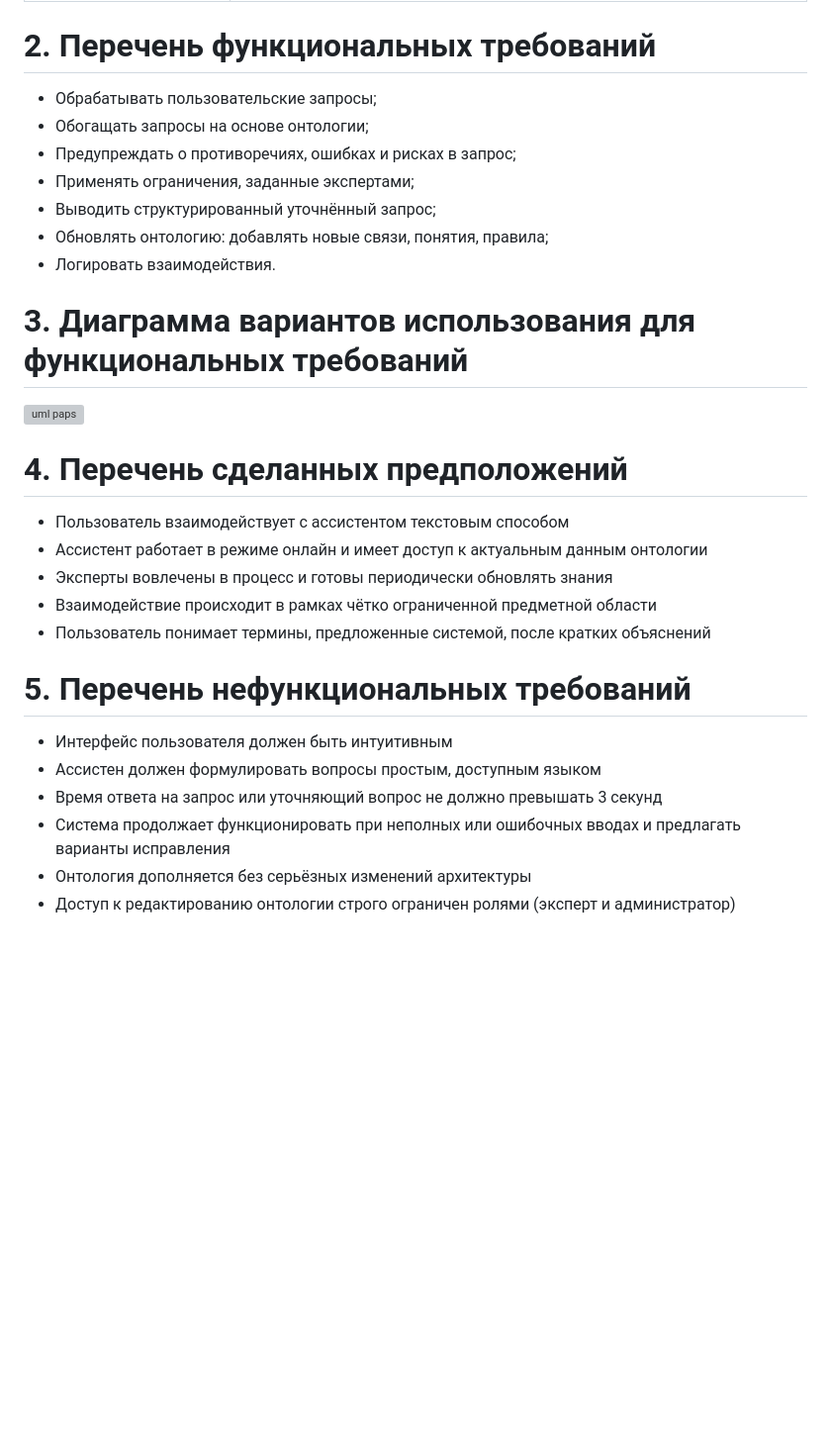
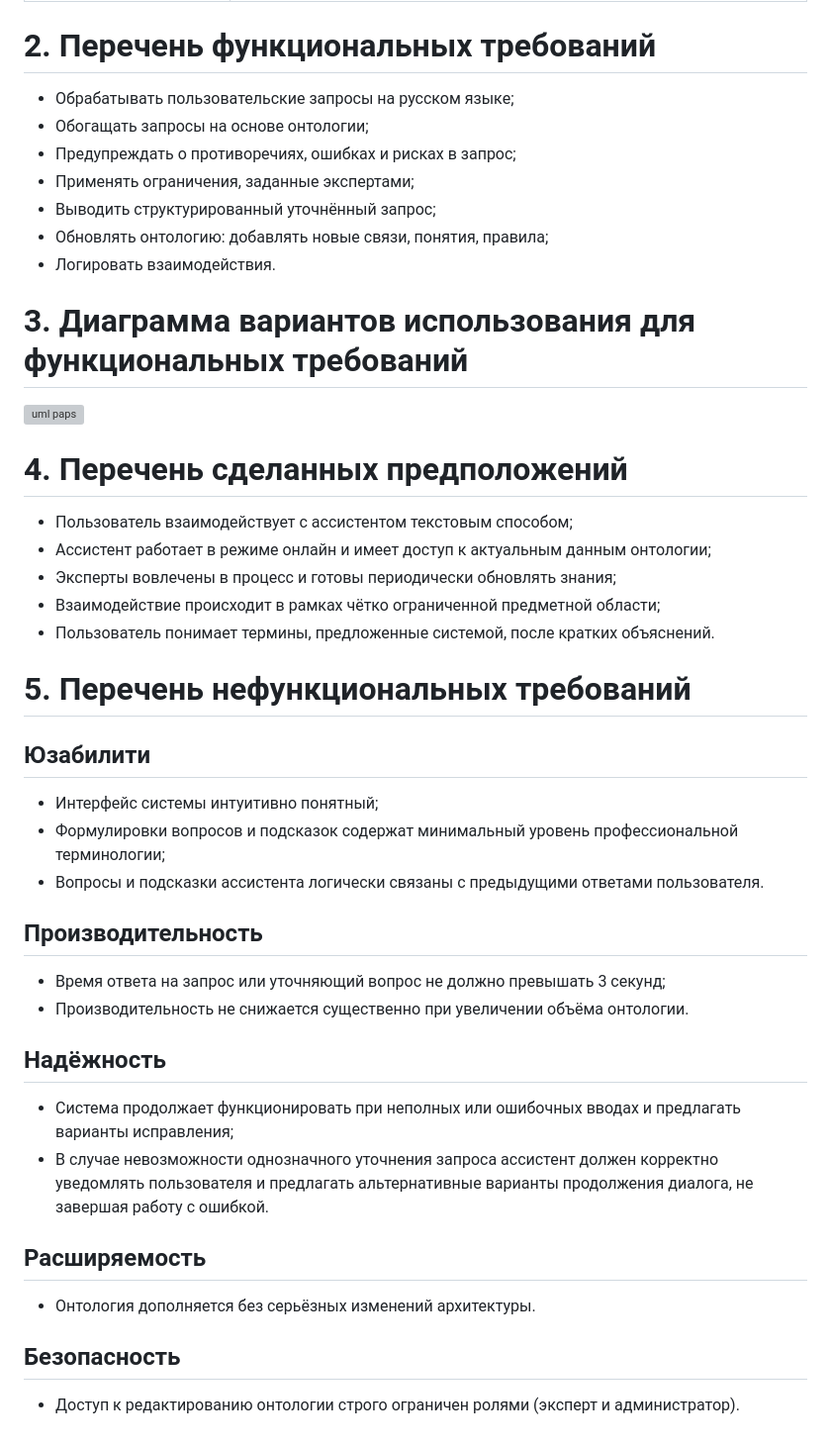
Before and after one commit to Grzegorz231/PAPS, a Markdown page: docs/Отчёт lab1.md, the part around the change printed below. Shown: that part at 99% size. GitHub-like rendering; blank space fills up the shorter version; grey boxes are pictures that could not be loaded.

Commit message:
Update Отчёт lab1.md
обновил диаграмму прецедентов, добавил подзаголовки для перечня нефункциональных требований

```diff
--- a/docs/Отчёт lab1.md
+++ b/docs/Отчёт lab1.md
@@ -7,7 +7,7 @@
 |Заказчик проекта|Определяет цели, контролирует сроки, задаёт требования к качеству и функциональности|
 |Администратор проекта|Контролирует стабильность работы, обновления онтологии, корректность данных и безопасность|
 # 2. Перечень функциональных требований
- * Обрабатывать пользовательские запросы;
+ * Обрабатывать пользовательские запросы на русском языке;
  * Обогащать запросы на основе онтологии;
  * Предупреждать о противоречиях, ошибках и рисках в запрос;
  * Применять ограничения, заданные экспертами;
@@ -19,14 +19,22 @@
 
 # 4. Перечень сделанных предположений
- * Пользователь взаимодействует с ассистентом текстовым способом
- * Ассистент работает в режиме онлайн и имеет доступ к актуальным данным онтологии
- * Эксперты вовлечены в процесс и готовы периодически обновлять знания
- * Взаимодействие происходит в рамках чётко ограниченной предметной области
- * Пользователь понимает термины, предложенные системой, после кратких объяснений
+ * Пользователь взаимодействует с ассистентом текстовым способом;
+ * Ассистент работает в режиме онлайн и имеет доступ к актуальным данным онтологии;
+ * Эксперты вовлечены в процесс и готовы периодически обновлять знания;
+ * Взаимодействие происходит в рамках чётко ограниченной предметной области;
+ * Пользователь понимает термины, предложенные системой, после кратких объяснений.
 # 5. Перечень нефункциональных требований
- * Интерфейс пользователя должен быть интуитивным
- * Ассистен должен формулировать вопросы простым, доступным языком
- * Время ответа на запрос или уточняющий вопрос не должно превышать 3 секунд
- * Система продолжает функционировать при неполных или ошибочных вводах и предлагать варианты исправления
- * Онтология дополняется без серьёзных изменений архитектуры
- * Доступ к редактированию онтологии строго ограничен ролями (эксперт и администратор)
+## Юзабилити
+* Интерфейс системы интуитивно понятный;
+* Формулировки вопросов и подсказок содержат минимальный уровень профессиональной терминологии;
+* Вопросы и подсказки ассистента логически связаны с предыдущими ответами пользователя.
+## Производительность
+ * Время ответа на запрос или уточняющий вопрос не должно превышать 3 секунд;
+ * Производительность не снижается существенно при увеличении объёма онтологии.
+## Надёжность
+ * Система продолжает функционировать при неполных или ошибочных вводах и предлагать варианты исправления;
+ * В случае невозможности однозначного уточнения запроса ассистент должен корректно уведомлять пользователя и предлагать альтернативные варианты продолжения диалога, не завершая работу с ошибкой.
+## Расширяемость
+ * Онтология дополняется без серьёзных изменений архитектуры.
+## Безопасность
+ * Доступ к редактированию онтологии строго ограничен ролями (эксперт и администратор).
```
Also changed, not shown: other parts of docs/Отчёт lab1.md (+1 -1 lines).
